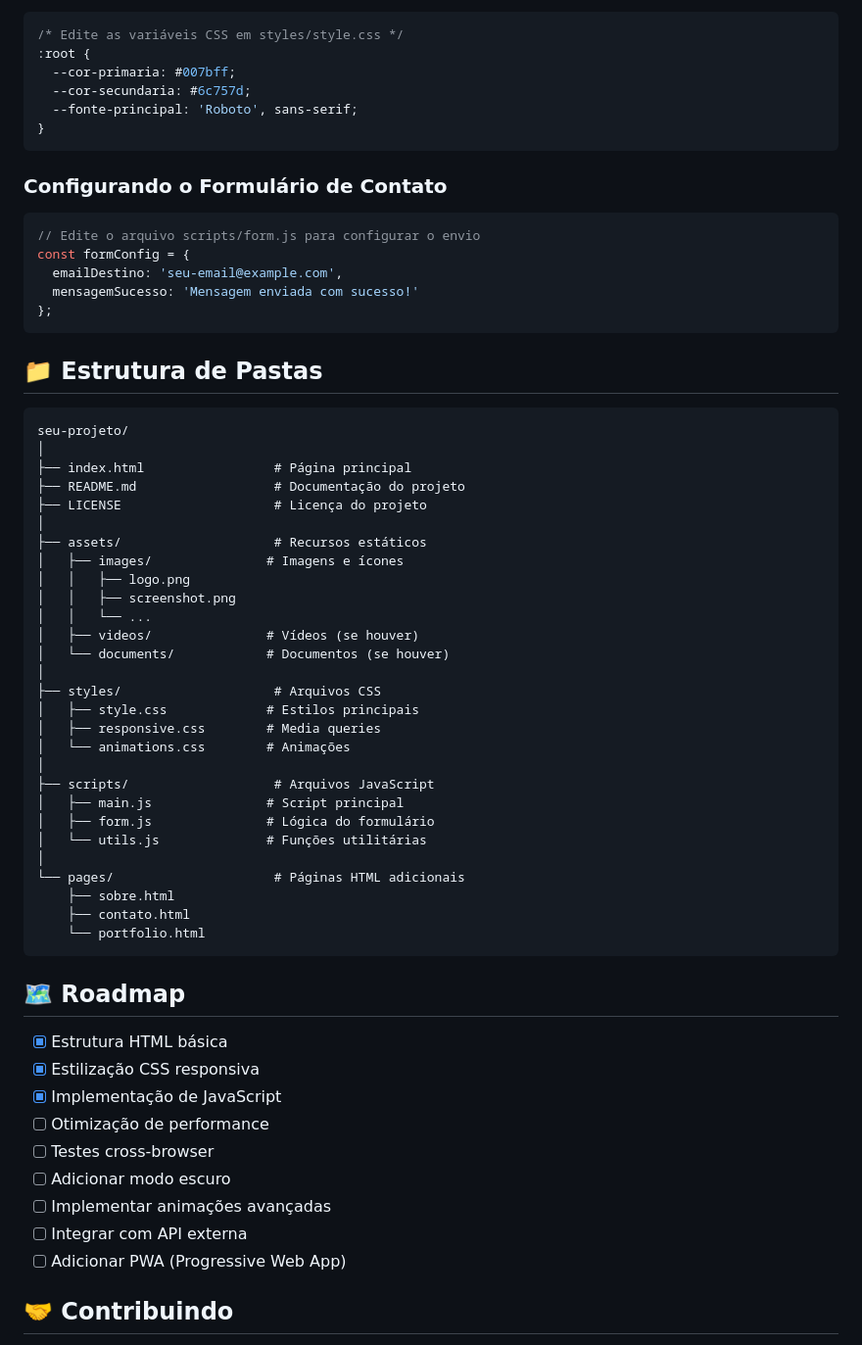
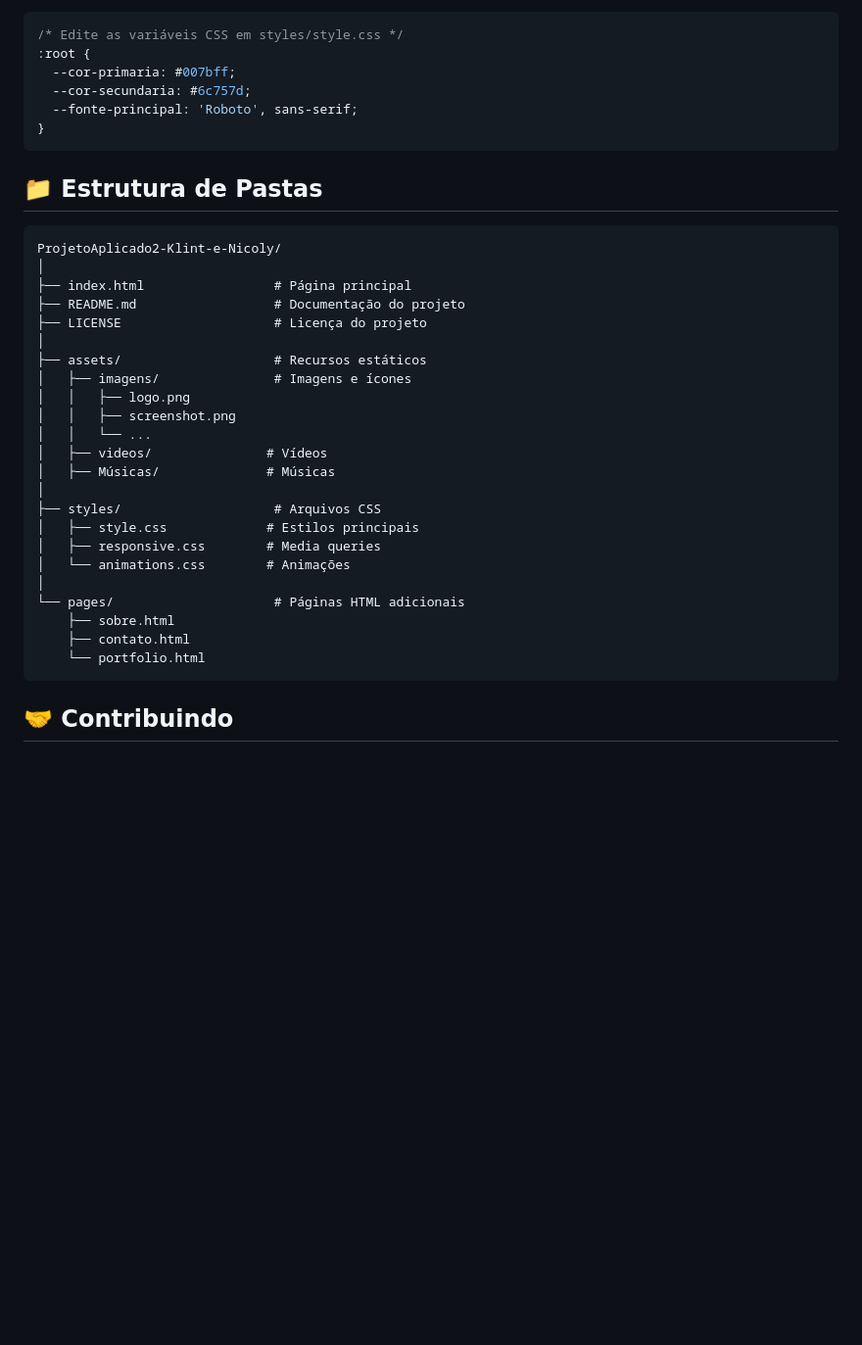
Before and after one commit to KlintBzl/ProjetoAplicado2-Klint-e-Nicoly, a Markdown page: README.md, the part around one of its changes. Shown at 98% size. Drawn GitHub-style; blank space fills up the shorter version.

````diff
--- a/README.md
+++ b/README.md
@@ -133,60 +133,33 @@ Para personalizar cores, fontes e estilos:
 }
 ```
 
-### Configurando o Formulário de Contato
-
-```javascript
-// Edite o arquivo scripts/form.js para configurar o envio
-const formConfig = {
-  emailDestino: 'seu-email@example.com',
-  mensagemSucesso: 'Mensagem enviada com sucesso!'
-};
-```
-
 ## 📁 Estrutura de Pastas
 
 ```
-seu-projeto/
+ProjetoAplicado2-Klint-e-Nicoly/
 │
 ├── index.html                 # Página principal
 ├── README.md                  # Documentação do projeto
 ├── LICENSE                    # Licença do projeto
 │
 ├── assets/                    # Recursos estáticos
-│   ├── images/               # Imagens e ícones
+│   ├── imagens/               # Imagens e ícones
 │   │   ├── logo.png
 │   │   ├── screenshot.png
 │   │   └── ...
-│   ├── videos/               # Vídeos (se houver)
-│   └── documents/            # Documentos (se houver)
+│   ├── videos/               # Vídeos
+│   ├── Músicas/              # Músicas
 │
 ├── styles/                    # Arquivos CSS
 │   ├── style.css             # Estilos principais
 │   ├── responsive.css        # Media queries
 │   └── animations.css        # Animações
 │
-├── scripts/                   # Arquivos JavaScript
-│   ├── main.js               # Script principal
-│   ├── form.js               # Lógica do formulário
-│   └── utils.js              # Funções utilitárias
-│
 └── pages/                     # Páginas HTML adicionais
     ├── sobre.html
     ├── contato.html
     └── portfolio.html
 ```
-
-## 🗺️ Roadmap
-
-- [x] Estrutura HTML básica
-- [x] Estilização CSS responsiva
-- [x] Implementação de JavaScript
-- [ ] Otimização de performance
-- [ ] Testes cross-browser
-- [ ] Adicionar modo escuro
-- [ ] Implementar animações avançadas
-- [ ] Integrar com API externa
-- [ ] Adicionar PWA (Progressive Web App)
 
 ## 🤝 Contribuindo
 
````
Also changed, not shown: other parts of README.md (+7 -9 lines).
